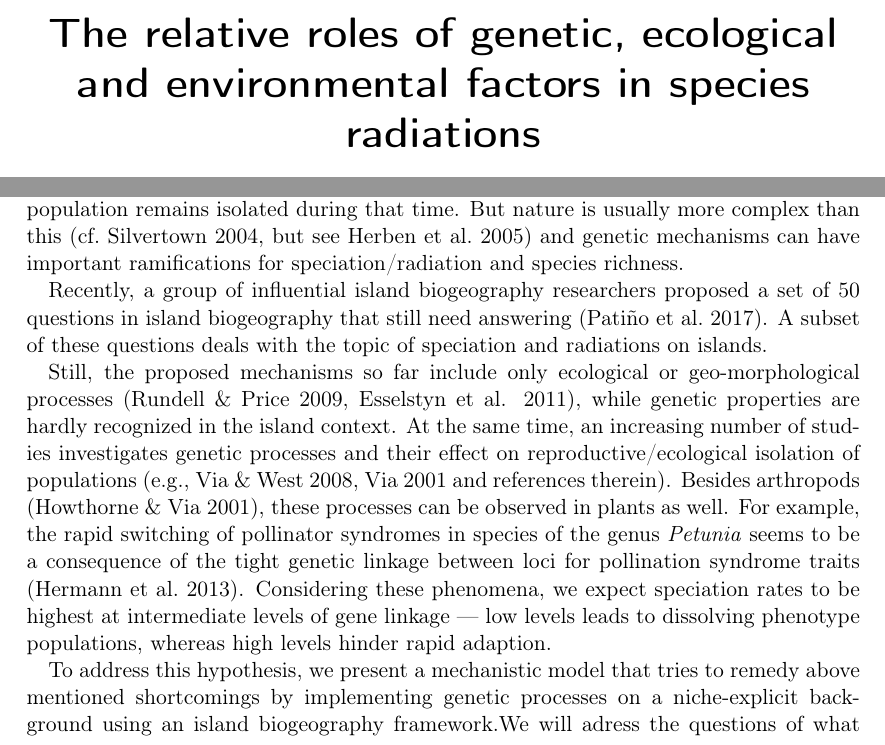
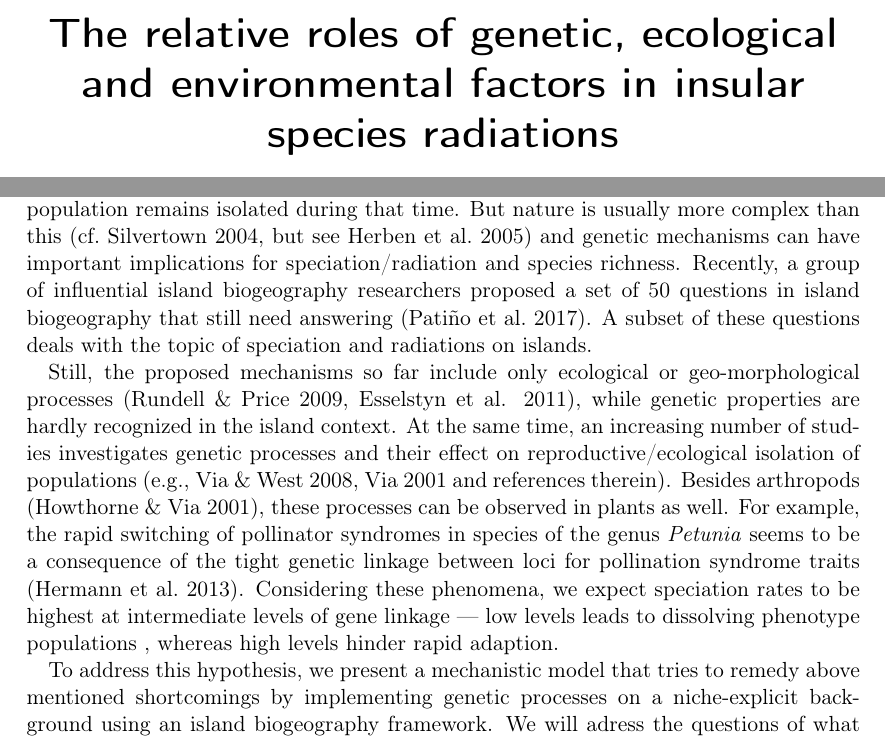
Before and after one commit to lleiding/gemm, a LaTeX paper (paper/draft.tex): two parts of pages 1 and 2 of 4, joined at a grey line, cut so that both start at the same text. Compiled offline with pdfLaTeX.

Commit message:
ecomod meeting

```diff
--- a/paper/draft.tex
+++ b/paper/draft.tex
@@ -12,7 +12,8 @@
 \usepackage{csquotes}
 \usepackage{cleveref}
 
-\title{The relative roles of genetic, ecological and environmental factors in species radiations}
+\title{The relative roles of genetic, ecological and environmental factors %/processes?
+  in insular species radiations}
 \author{Ludwig Leidinger}
 \date{\today}
 %
@@ -79,8 +80,8 @@ Although many of the reviewed models integrate multiple processes at a time, unf
 Instead, some models used concepts such as ``protracted speciaton'' (Rosindell \& Harmon 2011) %\cite{rosindellXXX},
 where speciation occurs with a delay from the actual
 divergence event if the population remains isolated during that time.
-But nature is usually more complex than this (cf.\ Silvertown 2004, but see Herben et al.\ 2005) and genetic mechanisms can have important ramifications for speciation/radiation and species richness.
-
+But nature is usually more complex than this (cf.\ Silvertown 2004, but see Herben et al.\ 2005) and genetic mechanisms can have important implications for speciation/radiation and species richness.
+%as a matter of fact, most explanations still ecological/environmental (Pati)
 Recently, a group of influential island biogeography researchers proposed a set of 50 questions in island biogeography that still need answering (Patiño et al.\ 2017).
 A subset of these questions deals with the topic of speciation and radiations on islands.
 %% Yet, there are numerous examples for fascinating patterns of trait distributions and evolution on islands, such as island syndromes[, ...] or the fact of explosively radiating lineages (Hughes \& Eastwood 2006, Kocher 2004)
@@ -99,7 +100,8 @@ Besides arthropods (Howthorne \& Via 2001), these processes can be observed in p
 For example, the rapid switching of pollinator syndromes in species of the genus \textit{Petunia} %use package for this!
 seems to be a consequence of the tight genetic linkage between loci for pollination syndrome traits (Hermann et al.\ 2013). % cite properly!
 Considering these phenomena, we expect speciation rates to be highest at intermediate levels of gene linkage --- low
-levels leads to dissolving phenotype populations, whereas high levels hinder rapid adaption.
+levels leads to dissolving phenotype populations %explain!
+, whereas high levels hinder rapid adaption.
 
 %Another shortfall of the reviewed models was the lack of integrating ecological niches and adaption.
 
```
Also changed, not shown: paper/draft.tex (2 more changed lines).
